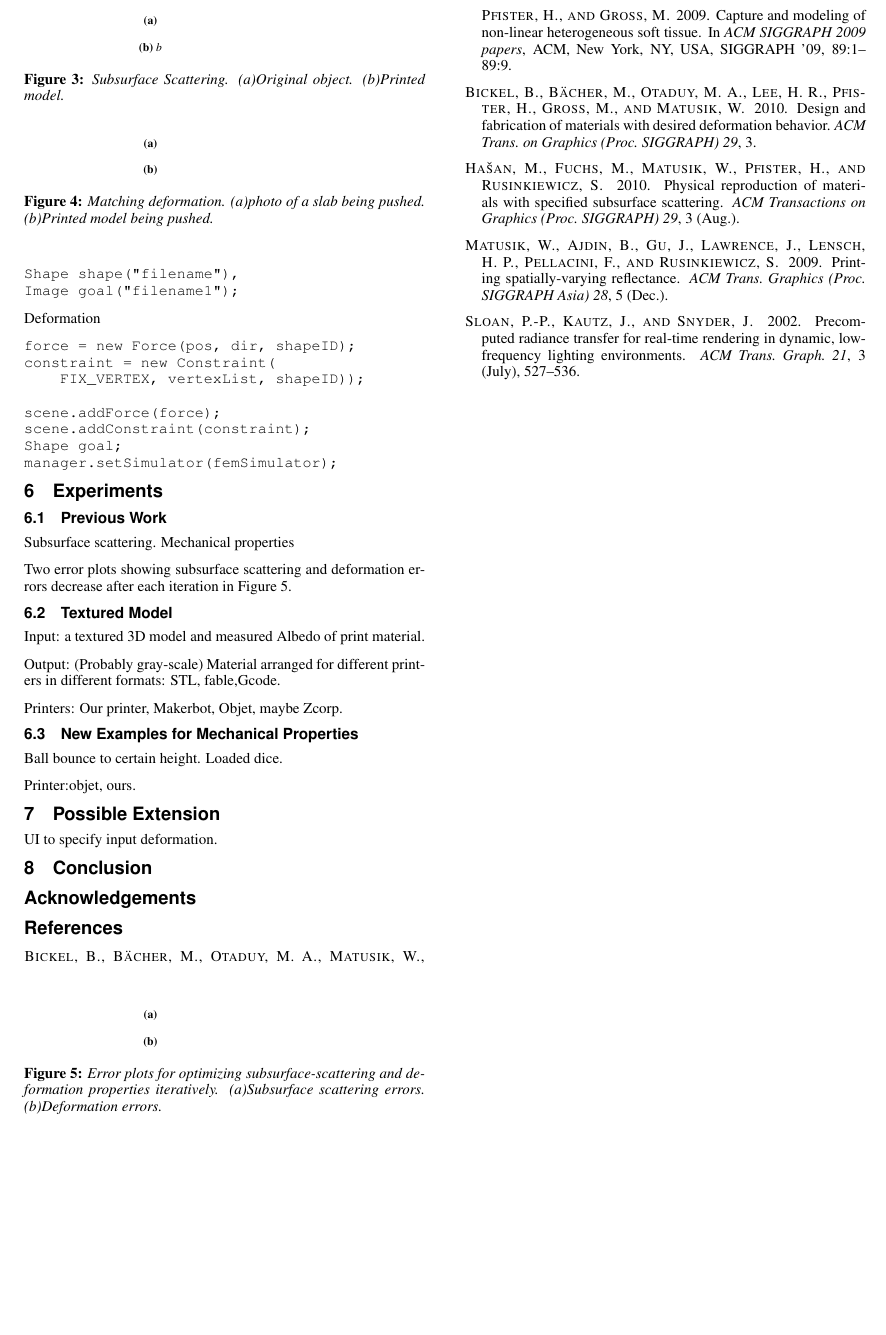
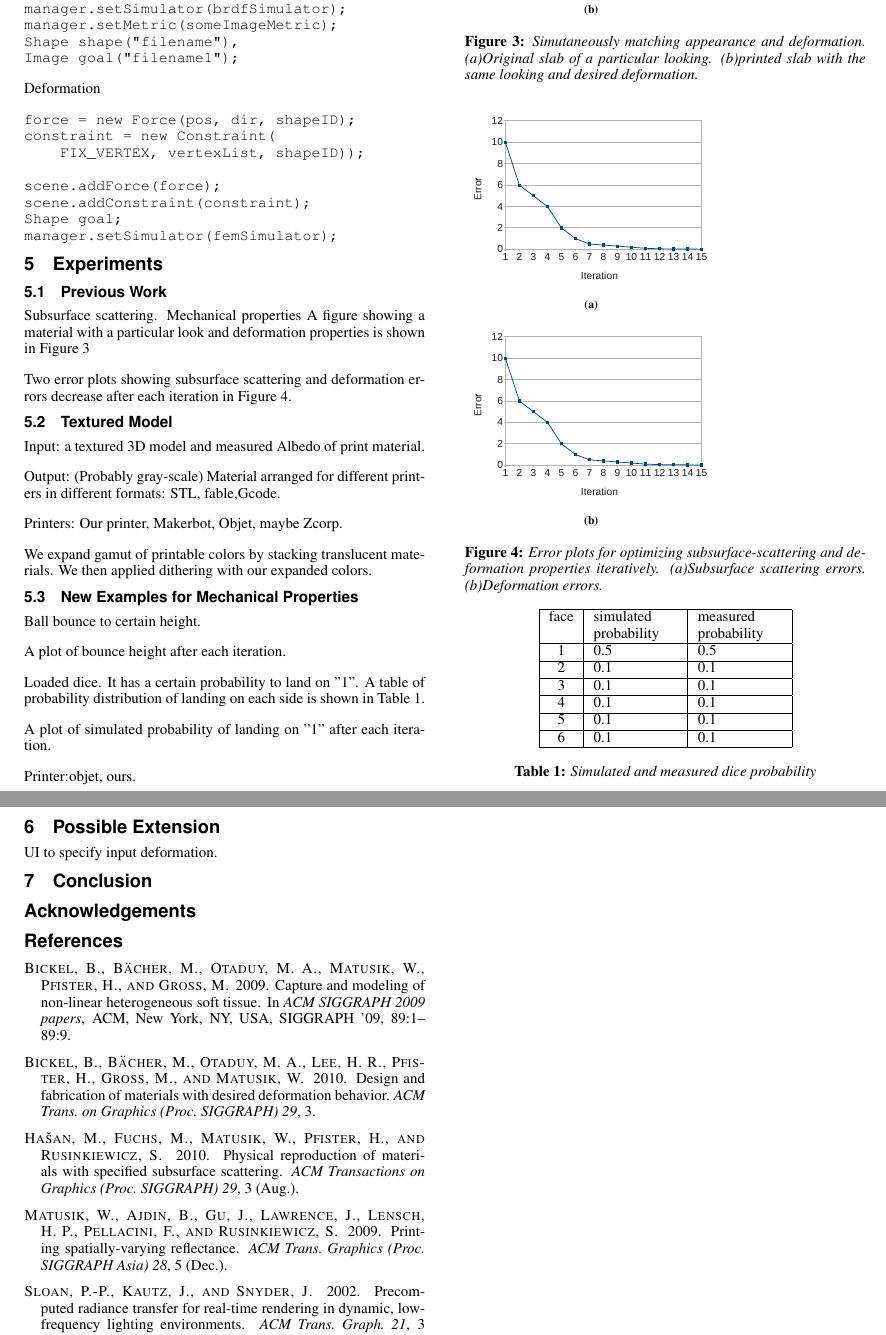
Before and after one commit to desaic/Spec2FabPaper, a LaTeX paper (paper.tex): part of page 3 of 3 before the commit and two parts of pages 3 and 4 of 4 after it, the two joined at a grey line, cut so that both start at the same text, the shorter picture padded with empty space. Compiled offline with pdfLaTeX.

Commit message:
add figures

```diff
--- a/paper.tex
+++ b/paper.tex
@@ -21,7 +21,7 @@
 
 \usepackage{caption}
 \usepackage{subcaption}
-
+\usepackage[english]{babel}
 \title{Goes Here}
 
 \author{}
@@ -282,23 +282,8 @@ manager.setSimulator(femSimulator);
 \section{Experiments}
 \subsection{Previous Work}
 Subsurface scattering. Mechanical properties
-\begin{figure}
-\begin{subfigure}[b]{0.3\textwidth}
-	\centering
- %	\includegraphics[width=\textwidth]{Spec2FabData.png}
-   	\caption{}
-    \label{fig:ssOrigin}
-    \end{subfigure}
-    ~
-    \begin{subfigure}[b]{0.3\textwidth}
-    \centering
-%  	\includegraphics[width=\textwidth]{a}
-    \caption{b}
-    \label{fig:ssPrint}
-\end{subfigure}
-\caption{Subsurface Scattering. (a)Original object. (b)Printed model.}
-\label{fig:SS}
-\end{figure}
+A figure showing a material with a particular
+look and deformation properties is shown in Figure~\ref{fig:deform}
 
 \begin{figure}
 \begin{subfigure}[b]{0.3\textwidth}
@@ -314,7 +299,9 @@ Subsurface scattering. Mechanical properties
     \caption{}
     \label{fig:deformPrint}
 \end{subfigure}
-\caption{Matching deformation. (a)photo of a slab being pushed. (b)Printed model being pushed.}
+\caption{Simutaneously matching appearance and deformation.
+(a)Original slab of a particular looking. (b)printed slab
+with the same looking and desired deformation.}
 \label{fig:deform}
 \end{figure}
 
@@ -324,14 +311,14 @@ after each iteration in Figure~\ref{fig:err}.
 \begin{figure}
 \begin{subfigure}[b]{0.3\textwidth}
 	\centering
-% 	\includegraphics[width=\textwidth]{a}
+ 	\includegraphics[width=\textwidth]{figure/error.pdf}
    	\caption{}
     \label{fig:ssErr}
     \end{subfigure}
     ~
     \begin{subfigure}[b]{0.3\textwidth}
     \centering
-%  	\includegraphics[width=\textwidth]{a}
+  	\includegraphics[width=\textwidth]{figure/error.pdf}
     \caption{}
     \label{fig:deformErr}
 \end{subfigure}
@@ -349,8 +336,42 @@ Output: (Probably gray-scale) Material arranged for different printers in differ
 
 Printers: Our printer, Makerbot, Objet, maybe Zcorp.
 
+We expand gamut of printable colors by stacking translucent materials. We then applied
+dithering with our expanded colors.
 \subsection{New Examples for Mechanical Properties}
-Ball bounce to certain height. Loaded dice.
+Ball bounce to certain height.
+
+A plot of bounce height after each iteration.
+
+Loaded dice. It has a certain probability to land on "1".
+A table of probability distribution of landing on each side
+is shown in Table~\ref{tab:dice}.
+
+\begin{table}
+\centering
+  \begin{tabular}{ |c| p{0.7in} | p{0.7in} | }
+  \hline
+  face & simulated probability & measured probability\\
+  \hline
+  1 & 0.5 & 0.5\\
+  \hline
+  2 & 0.1 & 0.1\\
+  \hline
+  3 & 0.1 & 0.1\\
+  \hline
+  4 & 0.1 & 0.1\\
+  \hline
+  5 & 0.1 & 0.1\\
+  \hline
+  6 & 0.1 & 0.1\\
+
+  \hline
+  \end{tabular}
+  \caption{Simulated and measured dice probability}
+  \label{tab:dice}
+\end{table}
+
+A plot of simulated probability of landing on "1" after each iteration.
 
 Printer:objet, ours.
 
```
Also changed, not shown: figure/bunny_orig.png (added), figure/bunny_print.jpg (added), figure/bunny_print1.jpg (added), figure/bunny_print2.jpg (added), figure/bunny_print3.jpg (added), figure/error.pdf (added), figure/slab_deform.png (added), figure/slab_origin.png (added), paper.tex (20 more changed lines).
